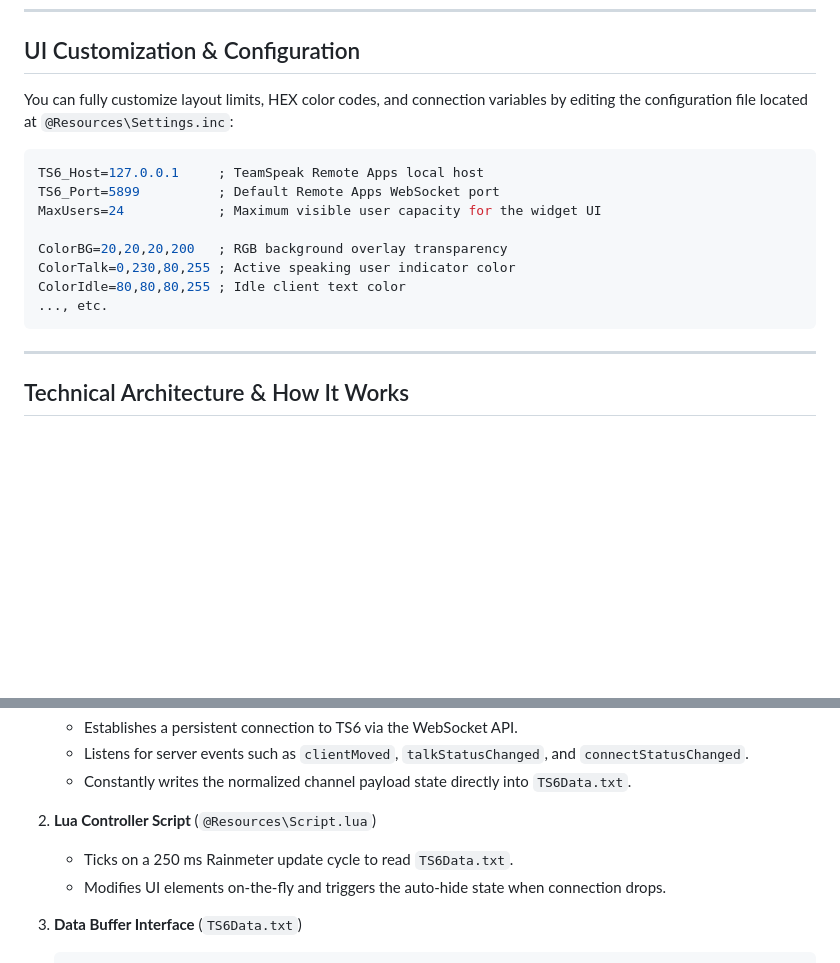
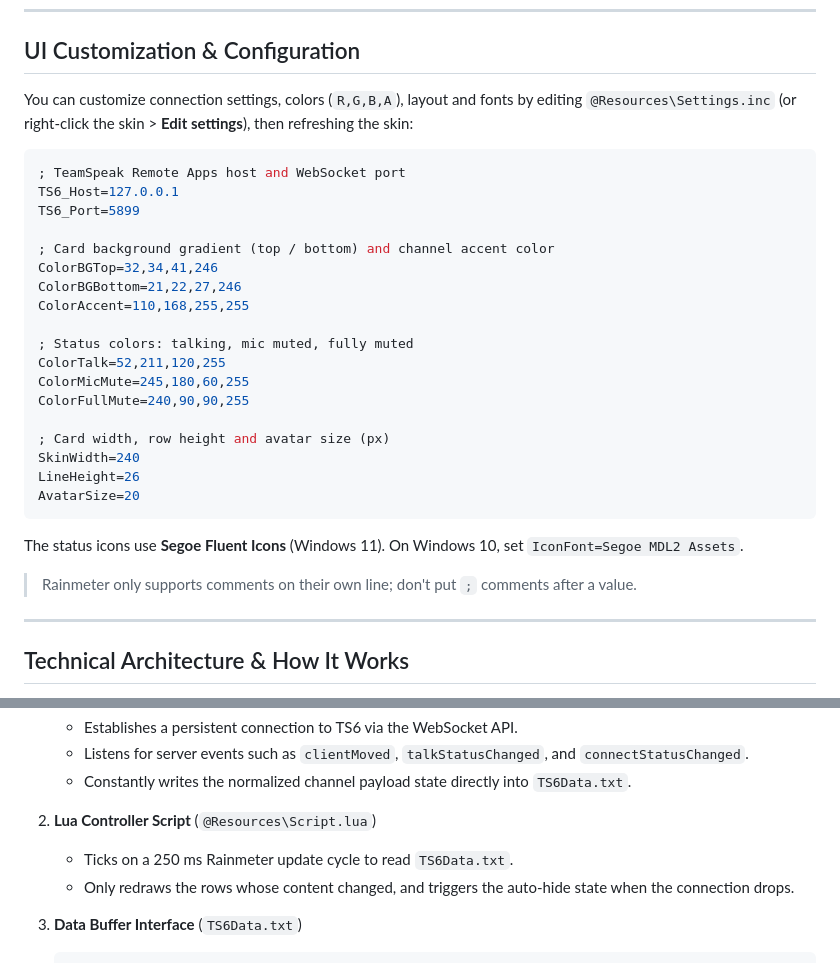
Before and after one commit to h4ppywastaken/rainyTS, a Markdown page: README.md, 2 parts joined by grey strips. Rendered like a GitHub page; blank space fills up the shorter version.

Commit message:
Redesign the overlay and bump version to 1.1.0
- New card look: vertical gradient, rounded corners, soft drop shadow,
  border and top-edge highlight
- Header with speaker icon, channel name, user-count pill and divider
- Rows with initial avatars; talking users get a green avatar, ring and
  row highlight; muted users are dimmed with a mic-off / speaker-off icon;
  own name in semibold
- Lua only redraws rows whose content changed and sets text directly
  instead of evaluating inline Lua in every meter on every tick
- All colors, sizes and fonts in Settings.inc; "Edit settings" context
  menu entry
- README: new screenshot, features, settings example (old one used
  inline ; comments, which Rainmeter does not support), Windows 10
  icon font note

Co-Authored-By: Claude Opus 5.5 <noreply@anthropic.com>

````diff
--- a/README.md
+++ b/README.md
@@ -67,18 +70,32 @@ Before setting up the TeamSpeak 6 overlay, ensure your system has the following
 
 ## UI Customization & Configuration
 
-You can fully customize layout limits, HEX color codes, and connection variables by editing the configuration file located at `@Resources\Settings.inc`:
+You can customize connection settings, colors (`R,G,B,A`), layout and fonts by editing `@Resources\Settings.inc` (or right-click the skin > **Edit settings**), then refreshing the skin:
 
 ```ini
-TS6_Host=127.0.0.1     ; TeamSpeak Remote Apps local host
-TS6_Port=5899          ; Default Remote Apps WebSocket port
-MaxUsers=24            ; Maximum visible user capacity for the widget UI
+; TeamSpeak Remote Apps host and WebSocket port
+TS6_Host=127.0.0.1
+TS6_Port=5899
 
-ColorBG=20,20,20,200   ; RGB background overlay transparency
-ColorTalk=0,230,80,255 ; Active speaking user indicator color
-ColorIdle=80,80,80,255 ; Idle client text color
-..., etc.
+; Card background gradient (top / bottom) and channel accent color
+ColorBGTop=32,34,41,246
+ColorBGBottom=21,22,27,246
+ColorAccent=110,168,255,255
+
+; Status colors: talking, mic muted, fully muted
+ColorTalk=52,211,120,255
+ColorMicMute=245,180,60,255
+ColorFullMute=240,90,90,255
+
+; Card width, row height and avatar size (px)
+SkinWidth=240
+LineHeight=26
+AvatarSize=20
 ```
+
+The status icons use **Segoe Fluent Icons** (Windows 11). On Windows 10, set `IconFont=Segoe MDL2 Assets`.
+
+> Rainmeter only supports comments on their own line; don't put `;` comments after a value.
 
 ---
 
@@ -93,7 +110,7 @@ This TeamSpeak widget relies on a multi-tier script framework to ensure low CPU
 
 2. **Lua Controller Script** (`@Resources\Script.lua`)
    - Ticks on a 250 ms Rainmeter update cycle to read `TS6Data.txt`.
-   - Modifies UI elements on-the-fly and triggers the auto-hide state when connection drops.
+   - Only redraws the rows whose content changed, and triggers the auto-hide state when the connection drops.
 
 3. **Data Buffer Interface** (`TS6Data.txt`)
    ```text
````
Also changed, not shown: other parts of README.md (+10 -5 lines), assets/screenshot.png, 4 other files.
